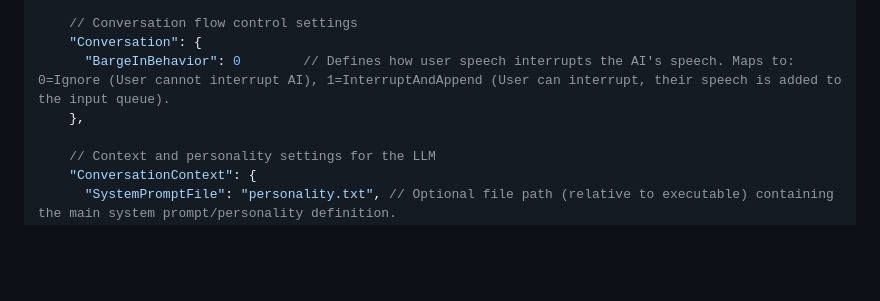
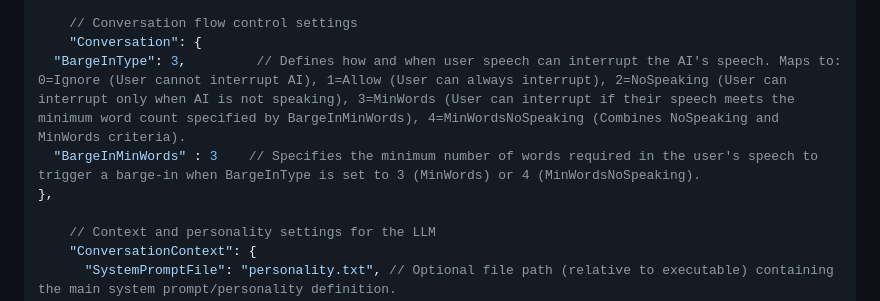
Before and after one commit to somacruzer/handcrafted-persona-engine-Soma, a Markdown page: INSTALLATION.md, the part around the change. Drawn GitHub-style; blank space fills up the shorter version.

Commit message:
refactor(docs): Update Barge-In settings in INSTALLATION.md

```diff
--- a/INSTALLATION.md
+++ b/INSTALLATION.md
@@ -477,8 +477,9 @@ Primary control panel JSON file in the main application folder (or `./publish` i
 
     // Conversation flow control settings
     "Conversation": {
-      "BargeInBehavior": 0        // Defines how user speech interrupts the AI's speech. Maps to: 0=Ignore (User cannot interrupt AI), 1=InterruptAndAppend (User can interrupt, their speech is added to the input queue).
-    },
+  "BargeInType": 3,         // Defines how and when user speech can interrupt the AI's speech. Maps to: 0=Ignore (User cannot interrupt AI), 1=Allow (User can always interrupt), 2=NoSpeaking (User can interrupt only when AI is not speaking), 3=MinWords (User can interrupt if their speech meets the minimum word count specified by BargeInMinWords), 4=MinWordsNoSpeaking (Combines NoSpeaking and MinWords criteria).
+  "BargeInMinWords" : 3    // Specifies the minimum number of words required in the user's speech to trigger a barge-in when BargeInType is set to 3 (MinWords) or 4 (MinWordsNoSpeaking).
+},
 
     // Context and personality settings for the LLM
     "ConversationContext": {
```
